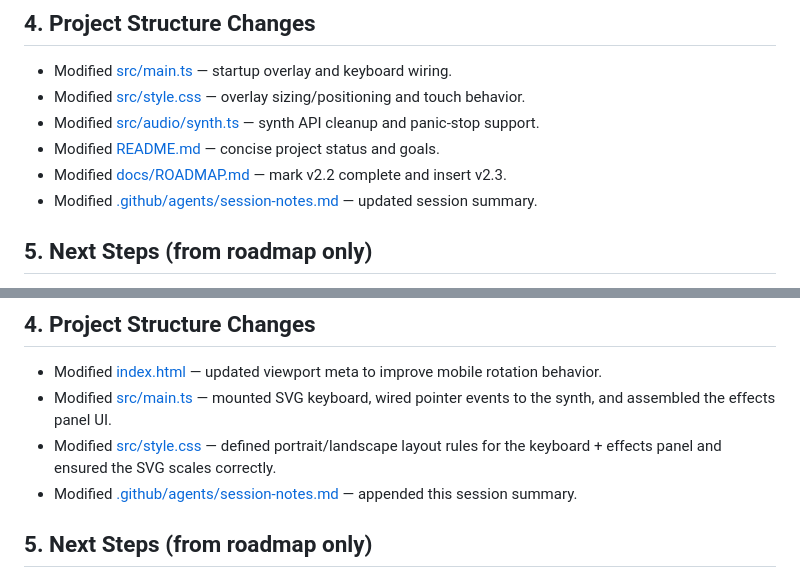
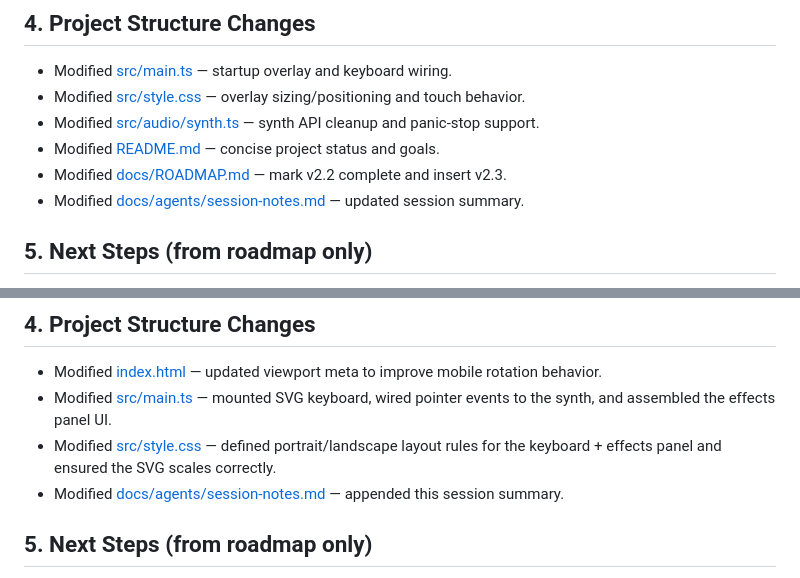
Before and after one commit to jrandall54/c4syn, a Markdown page: docs/agents/session-notes.md, 2 parts joined by grey strips. Drawn GitHub-style.

Commit message:
chore(docs): update agent references to docs/agents

```diff
--- a/docs/agents/session-notes.md
+++ b/docs/agents/session-notes.md
@@ -162,7 +162,7 @@
 - Modified [src/audio/synth.ts](../../src/audio/synth.ts) — synth API cleanup and panic-stop support.
 - Modified [README.md](../../README.md) — concise project status and goals.
 - Modified [docs/ROADMAP.md](../../docs/ROADMAP.md) — mark v2.2 complete and insert v2.3.
-- Modified [.github/agents/session-notes.md](./session-notes.md) — updated session summary.
+- Modified [docs/agents/session-notes.md](docs/agents/session-notes.md) — updated session summary.
 
 ## 5. Next Steps (from roadmap only)
 - v2.3 Add black keys to the on-screen keyboard and make basic UI design changes to support the full keyboard layout.
@@ -198,7 +198,7 @@
 - Modified [index.html](../../index.html) — updated viewport meta to improve mobile rotation behavior.
 - Modified [src/main.ts](../../src/main.ts) — mounted SVG keyboard, wired pointer events to the synth, and assembled the effects panel UI.
 - Modified [src/style.css](../../src/style.css) — defined portrait/landscape layout rules for the keyboard + effects panel and ensured the SVG scales correctly.
-- Modified [.github/agents/session-notes.md](./session-notes.md) — appended this session summary.
+- Modified [docs/agents/session-notes.md](docs/agents/session-notes.md) — appended this session summary.
 
 ## 5. Next Steps (from roadmap only)
 - v2.4 Add QWERTY key mapping and octave shift controls.
```
